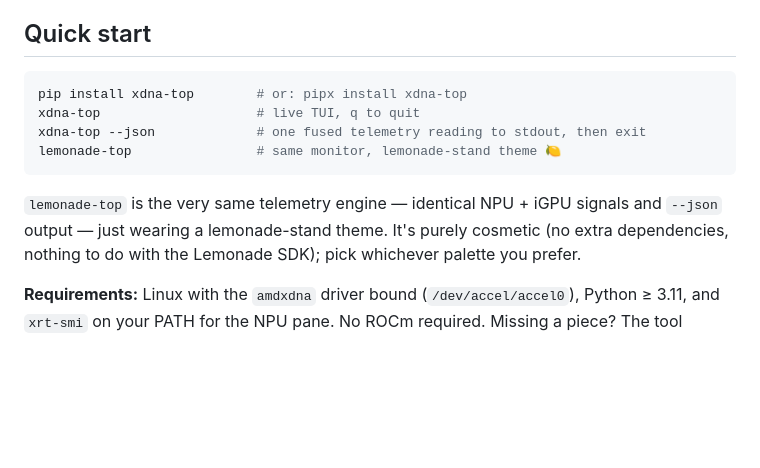
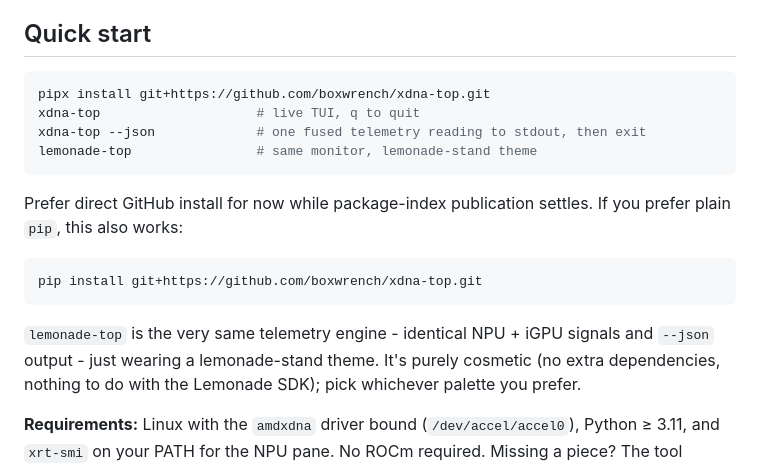
Before and after one commit to boxwrench/xdna-top, a Markdown page: README.md, the part around the change. Rendered like a GitHub page; blank space fills up the shorter version.

Commit message:
docs: point quickstart at GitHub install path for now

````diff
--- a/README.md
+++ b/README.md
@@ -72,14 +72,21 @@ Honesty matters in a measurement tool, so here is exactly what each pane is:
 ## Quick start
 
 ```bash
-pip install xdna-top        # or: pipx install xdna-top
+pipx install git+https://github.com/boxwrench/xdna-top.git
 xdna-top                    # live TUI, q to quit
 xdna-top --json             # one fused telemetry reading to stdout, then exit
-lemonade-top                # same monitor, lemonade-stand theme 🍋
+lemonade-top                # same monitor, lemonade-stand theme
 ```
 
-`lemonade-top` is the very same telemetry engine — identical NPU + iGPU signals
-and `--json` output — just wearing a lemonade-stand theme. It's purely cosmetic
+Prefer direct GitHub install for now while package-index publication settles. If
+you prefer plain `pip`, this also works:
+
+```bash
+pip install git+https://github.com/boxwrench/xdna-top.git
+```
+
+`lemonade-top` is the very same telemetry engine - identical NPU + iGPU signals
+and `--json` output - just wearing a lemonade-stand theme. It's purely cosmetic
 (no extra dependencies, nothing to do with the Lemonade SDK); pick whichever
 palette you prefer.
 
````
